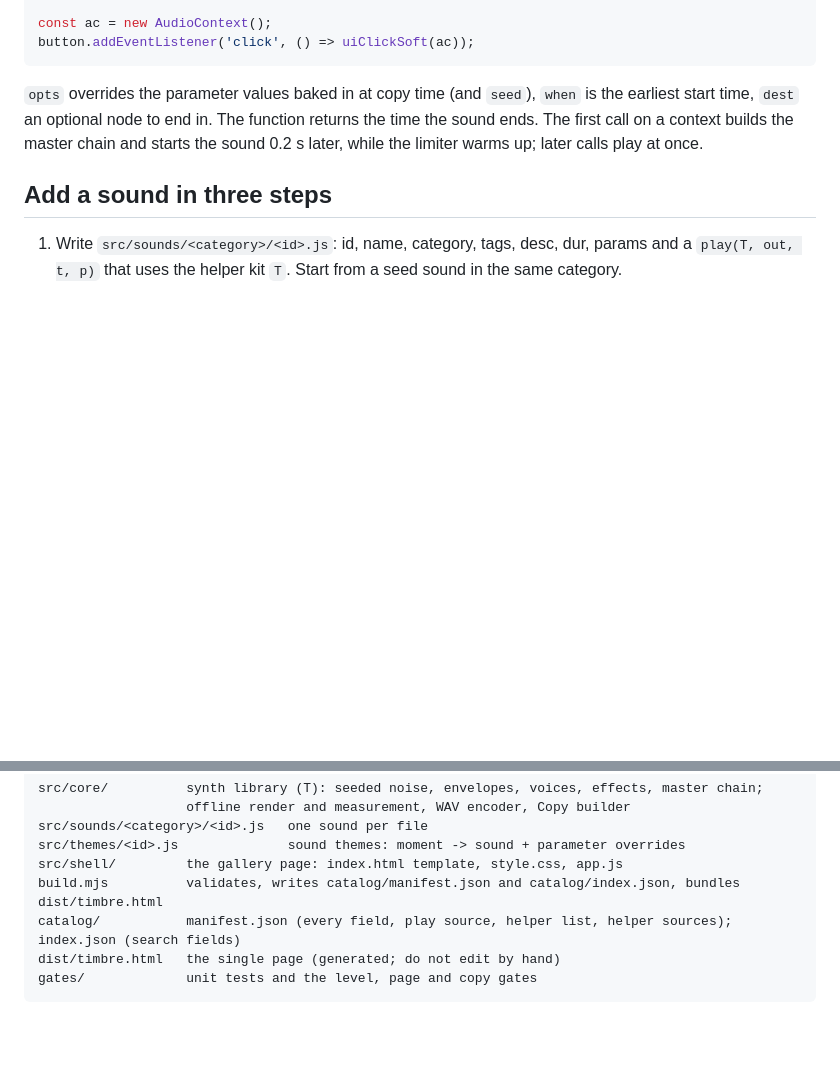
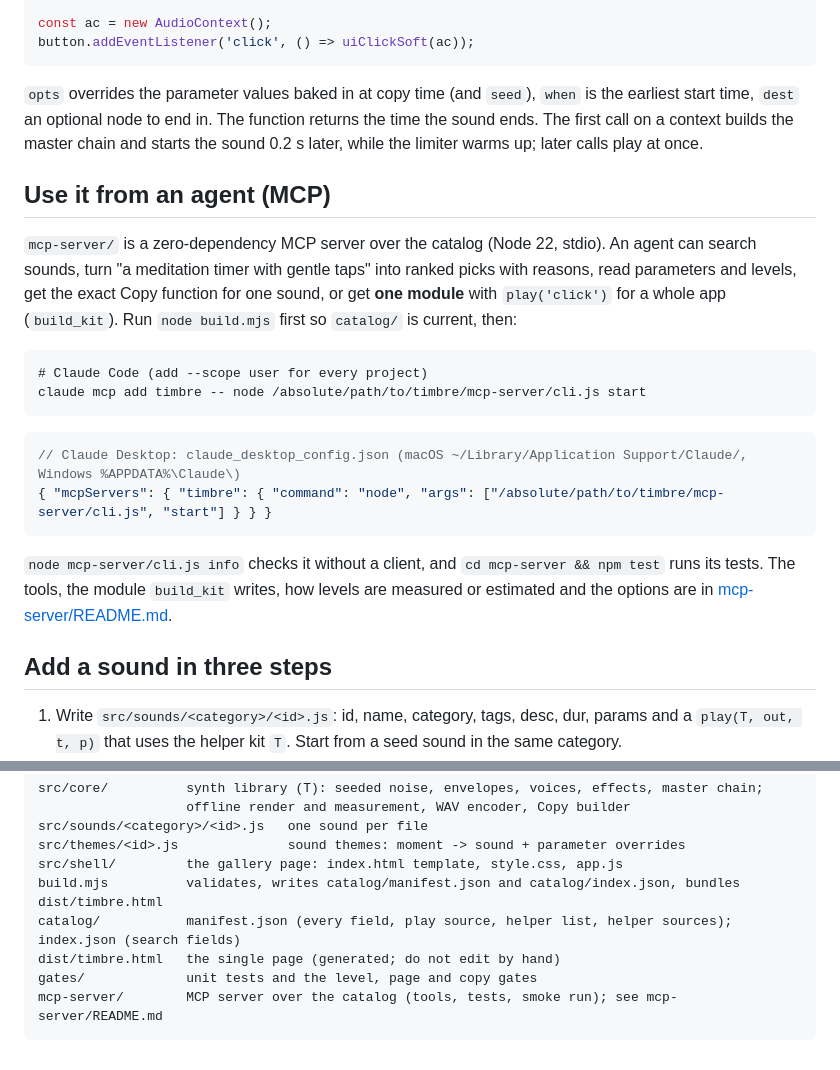
Before and after one commit to k33bz/timbre, a Markdown page: README.md, 2 parts joined by grey strips. Rendered like a GitHub page; blank space fills up the shorter version.

Commit message:
README: a short section on connecting the MCP server
Claude Code and Claude Desktop configuration, what the server offers, and a
pointer to mcp-server/README.md. The layout list gains mcp-server/.

````diff
--- a/README.md
+++ b/README.md
@@ -31,6 +31,24 @@ button.addEventListener('click', () => uiClickSoft(ac));
 start time, `dest` an optional node to end in. The function returns the time the sound ends. The
 first call on a context builds the master chain and starts the sound 0.2 s later, while the limiter
 warms up; later calls play at once.
+
+## Use it from an agent (MCP)
+`mcp-server/` is a zero-dependency MCP server over the catalog (Node 22, stdio). An agent can search
+sounds, turn "a meditation timer with gentle taps" into ranked picks with reasons, read parameters
+and levels, get the exact Copy function for one sound, or get **one module** with `play('click')` for
+a whole app (`build_kit`). Run `node build.mjs` first so `catalog/` is current, then:
+
+```
+# Claude Code (add --scope user for every project)
+claude mcp add timbre -- node /absolute/path/to/timbre/mcp-server/cli.js start
+```
+```json
+// Claude Desktop: claude_desktop_config.json (macOS ~/Library/Application Support/Claude/, Windows %APPDATA%\Claude\)
+{ "mcpServers": { "timbre": { "command": "node", "args": ["/absolute/path/to/timbre/mcp-server/cli.js", "start"] } } }
+```
+`node mcp-server/cli.js info` checks it without a client, and `cd mcp-server && npm test` runs its
+tests. The tools, the module `build_kit` writes, how levels are measured or estimated and the
+options are in [mcp-server/README.md](mcp-server/README.md).
 
 ## Add a sound in three steps
 1. Write `src/sounds/<category>/<id>.js`: id, name, category, tags, desc, dur, params and a
@@ -69,4 +87,5 @@ build.mjs          validates, writes catalog/manifest.json and catalog/index.jso
 catalog/           manifest.json (every field, play source, helper list, helper sources); index.json (search fields)
 dist/timbre.html   the single page (generated; do not edit by hand)
 gates/             unit tests and the level, page and copy gates
+mcp-server/        MCP server over the catalog (tools, tests, smoke run); see mcp-server/README.md
 ```
````
